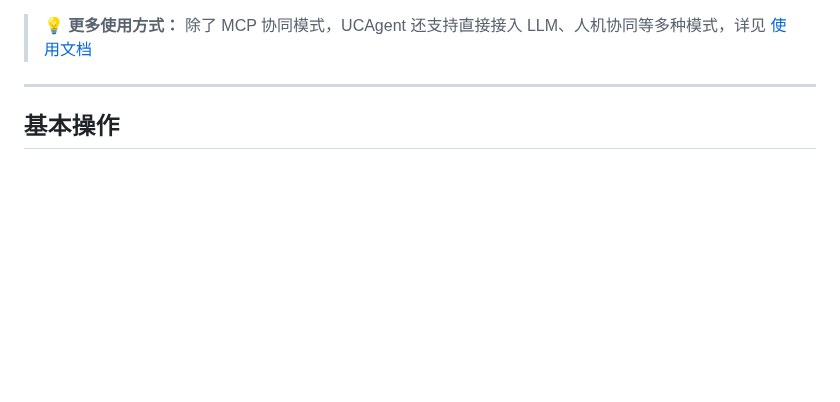
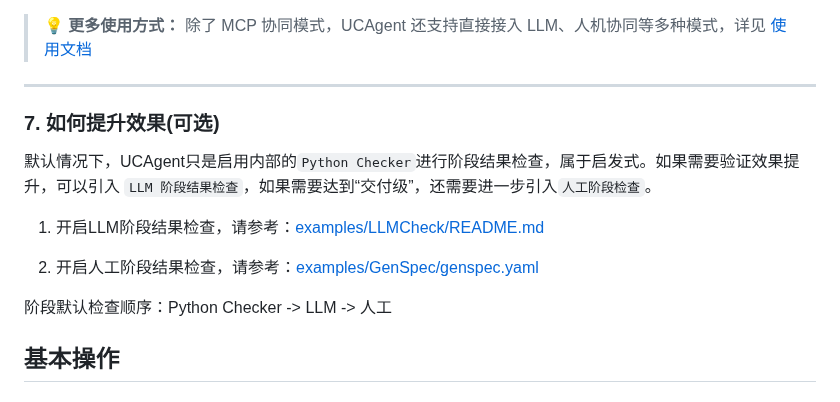
Before and after one commit to XS-MLVP/UCAgent, a Markdown page: README.zh.md, the part around the change. GitHub-like rendering; blank space fills up the shorter version.

```diff
--- a/README.zh.md
+++ b/README.zh.md
@@ -106,6 +106,17 @@ qwen
 > 💡 **更多使用方式：** 除了 MCP 协同模式，UCAgent 还支持直接接入 LLM、人机协同等多种模式，详见 [使用文档](https://ucagent.open-verify.cc/content/02_usage/01_direct/)
 
 ---
+
+### 7. 如何提升效果(可选)
+
+默认情况下，UCAgent只是启用内部的`Python Checker`进行阶段结果检查，属于启发式。如果需要验证效果提升，可以引入 `LLM 阶段结果检查`，如果需要达到“交付级”，还需要进一步引入`人工阶段检查`。
+
+1. 开启LLM阶段结果检查，请参考：[examples/LLMCheck/README.md](examples/LLMCheck/README.md)
+
+2. 开启人工阶段结果检查，请参考：[examples/GenSpec/genspec.yaml](examples/GenSpec/genspec.yaml)
+
+阶段默认检查顺序：Python Checker -> LLM -> 人工
+
 
 ## 基本操作
 
```
Also changed, not shown: README.en.md (+10 -0 lines).
